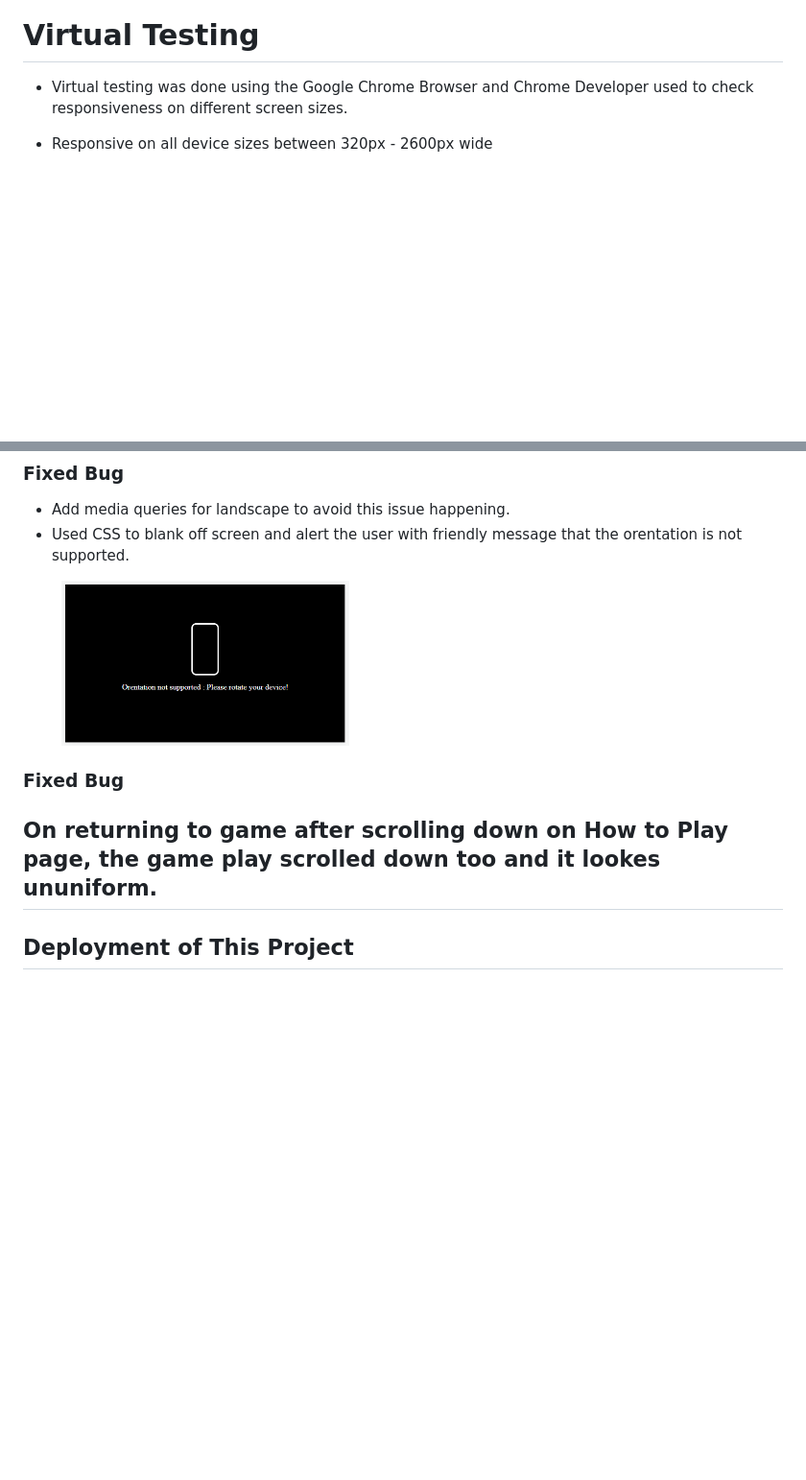
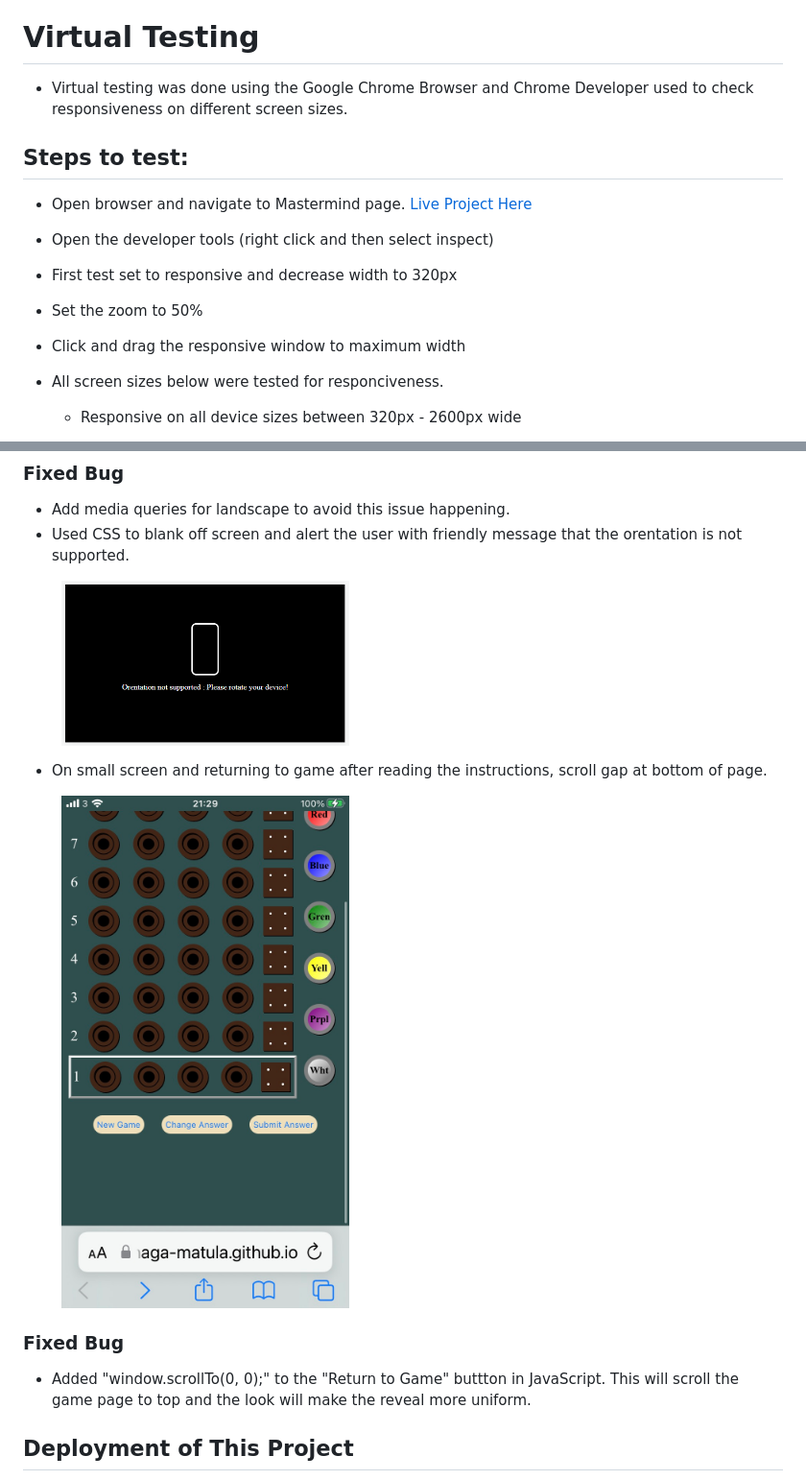
Before and after one commit to Shaga-Matula/Mastermind_PG, a Markdown page: README.md, 2 parts joined by grey strips. Shown: that part at 96% size. GitHub-like rendering; pictures changed too: assets/images/scrollerror.png (added); blank space fills up the shorter version.

```diff
--- a/README.md
+++ b/README.md
@@ -294,6 +294,16 @@ The W3C Markup Validator and W3C CSS Validator Services were used to validate ev
 # Virtual Testing
   * Virtual testing was done using the Google Chrome Browser and Chrome Developer used to check responsiveness on different screen sizes.
 
+## Steps to test:
+
+* Open browser and navigate to Mastermind page. [Live Project Here](https://shaga-matula.github.io/Mastermind_PG/index.html)
+* Open the developer tools (right click and then select inspect)
+* First test set to responsive and decrease width to 320px
+* Set the zoom to 50%
+* Click and drag the responsive window to maximum width
+
+* All screen sizes below were tested for responciveness.
+
   * Responsive on all device sizes between 320px - 2600px wide
 
     * BlackBerry Z30 (360px x 640px)
@@ -438,16 +446,18 @@ The W3C Markup Validator and W3C CSS Validator Services were used to validate ev
 * Used CSS to blank off screen and alert the user with friendly message that the orentation is not supported.<br>
 
 <figure>
-  <img src="assets/images/rotatenotsup.png" width=300>
+<img src="assets/images/rotatenotsup.png" width=300>
+</figure>
+
+
+* On small screen and returning to game after reading the instructions, scroll gap at bottom of page.
+
+<figure>
+  <img src="assets/images/scrollerror.png" width=300>
 </figure>
 
 ### Fixed Bug
-
-## On returning to game after scrolling down on How to Play page, the game play scrolled down too and it lookes ununiform.
-
-
-
-
+  * Added "window.scrollTo(0, 0);" to the "Return to Game" buttton in JavaScript. This will scroll the game page to top and the look will make the reveal more uniform.
 
 
 ## Deployment of This Project
```
Also changed, not shown: other parts of README.md (+1 -3 lines), 1 other file.
